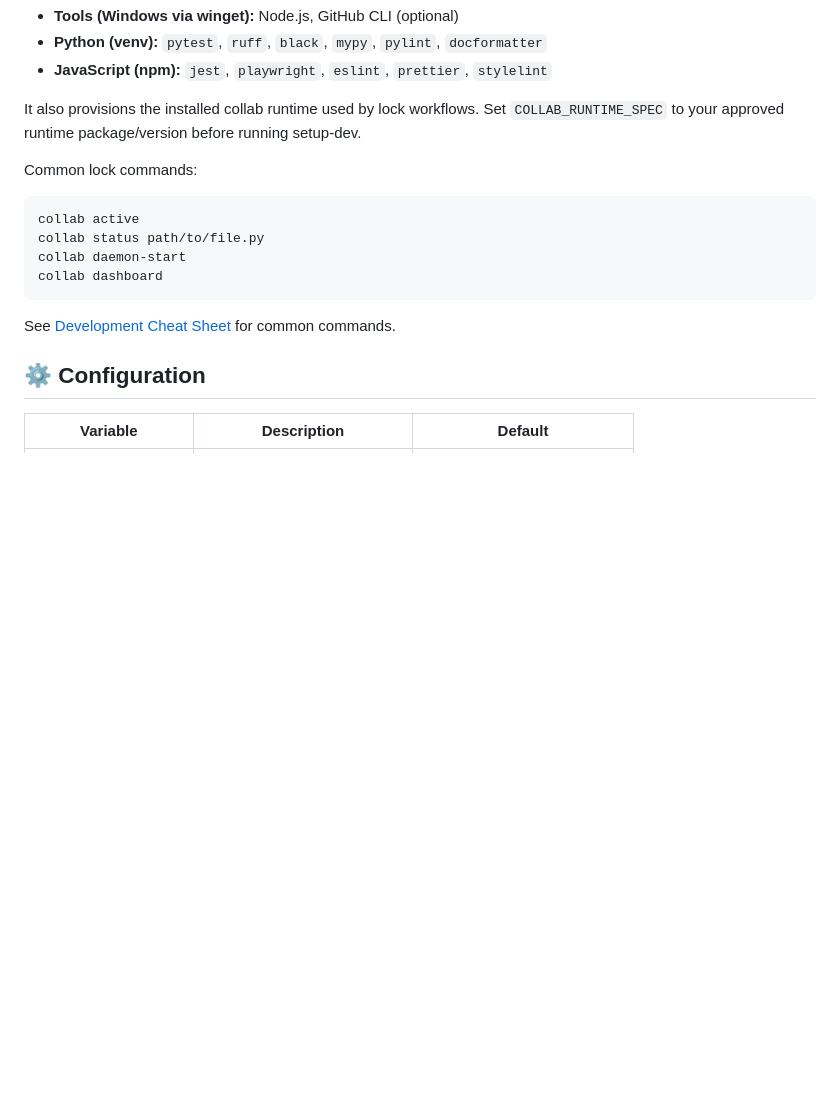
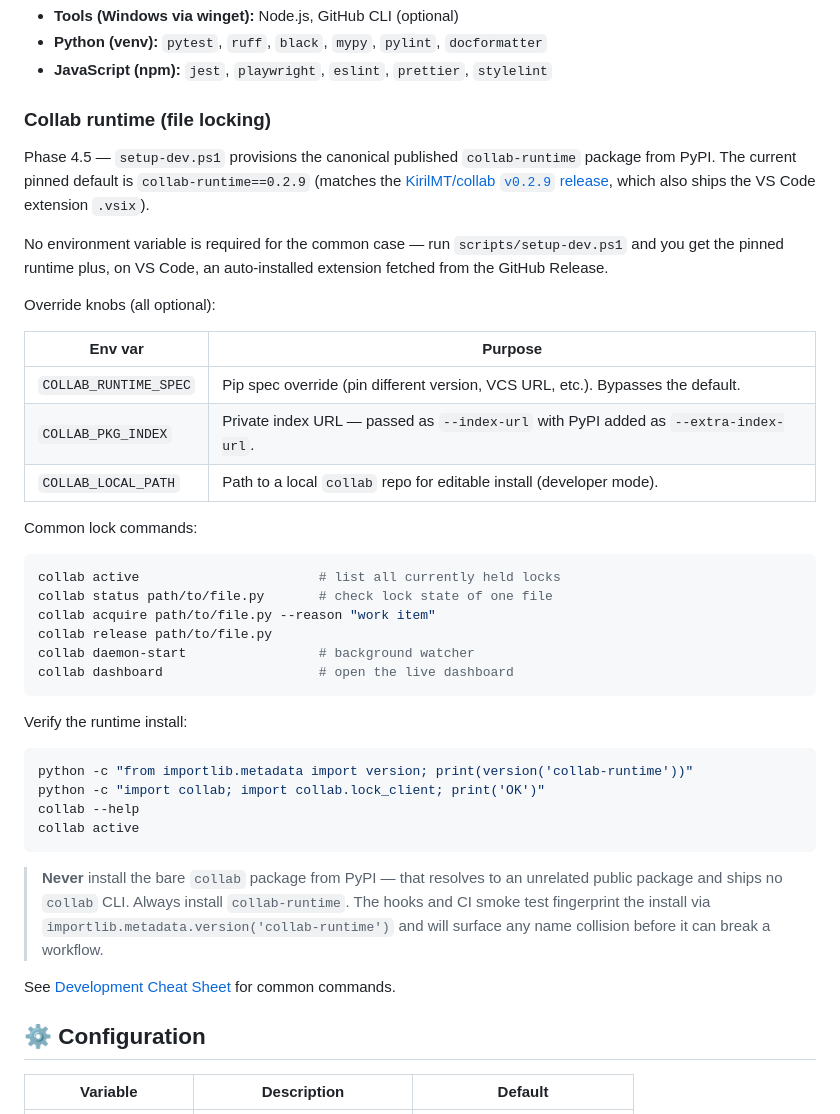
Before and after one commit to KirilMT/mockCMMS, a Markdown page: README.md, the part around the change. Rendered like a GitHub page; blank space fills up the shorter version.

Commit message:
docs(phase4.5): document pinned collab-runtime spec and verification commands
Replace the brief Phase 4 collab-runtime mention with a dedicated
'Collab runtime (file locking)' subsection covering:

- Default pin: collab-runtime==0.2.9 (matches the KirilMT/collab v0.2.9
  release that also ships the .vsix extension).
- Statement that no env var is required for the common case.
- Override knobs table: COLLAB_RUNTIME_SPEC (pip spec override),
  COLLAB_PKG_INDEX (private index URL with PyPI fallback),
  COLLAB_LOCAL_PATH (editable install for dev mode).
- Common lock commands cheat sheet.
- Verification commands matching the gate enforced by hooks and CI:
  importlib.metadata.version('collab-runtime'), import collab +
  collab.lock_client, collab --help, collab active.
- Explicit warning against installing bare 'collab' (the public PyPI
  name collision Phase 4.5 is designed to prevent).

Co-Authored-By: Claude Opus 4.7 (1M context) <noreply@anthropic.com>

````diff
--- a/README.md
+++ b/README.md
@@ -89,17 +89,50 @@ This script automates the installation of:
 - **Python (venv):** `pytest`, `ruff`, `black`, `mypy`, `pylint`, `docformatter`
 - **JavaScript (npm):** `jest`, `playwright`, `eslint`, `prettier`, `stylelint`
 
-It also provisions the installed collab runtime used by lock workflows.
-Set `COLLAB_RUNTIME_SPEC` to your approved runtime package/version before running setup-dev.
+### Collab runtime (file locking)
+
+Phase 4.5 — `setup-dev.ps1` provisions the canonical published `collab-runtime`
+package from PyPI. The current pinned default is `collab-runtime==0.2.9`
+(matches the [KirilMT/collab `v0.2.9` release](https://github.com/KirilMT/collab/releases/latest),
+which also ships the VS Code extension `.vsix`).
+
+No environment variable is required for the common case — run `scripts/setup-dev.ps1`
+and you get the pinned runtime plus, on VS Code, an auto-installed extension fetched
+from the GitHub Release.
+
+Override knobs (all optional):
+
+| Env var               | Purpose                                                                             |
+| --------------------- | ----------------------------------------------------------------------------------- |
+| `COLLAB_RUNTIME_SPEC` | Pip spec override (pin different version, VCS URL, etc.). Bypasses the default.     |
+| `COLLAB_PKG_INDEX`    | Private index URL — passed as `--index-url` with PyPI added as `--extra-index-url`. |
+| `COLLAB_LOCAL_PATH`   | Path to a local `collab` repo for editable install (developer mode).                |
 
 Common lock commands:
 
 ```bash
+collab active                       # list all currently held locks
+collab status path/to/file.py       # check lock state of one file
+collab acquire path/to/file.py --reason "work item"
+collab release path/to/file.py
+collab daemon-start                 # background watcher
+collab dashboard                    # open the live dashboard
+```
+
+Verify the runtime install:
+
+```powershell
+python -c "from importlib.metadata import version; print(version('collab-runtime'))"
+python -c "import collab; import collab.lock_client; print('OK')"
+collab --help
 collab active
-collab status path/to/file.py
-collab daemon-start
-collab dashboard
 ```
+
+> **Never** install the bare `collab` package from PyPI — that resolves to an
+> unrelated public package and ships no `collab` CLI. Always install
+> `collab-runtime`. The hooks and CI smoke test fingerprint the install via
+> `importlib.metadata.version('collab-runtime')` and will surface any name
+> collision before it can break a workflow.
 
 See [Development Cheat Sheet](#-development-cheat-sheet) for common commands.
 
````
